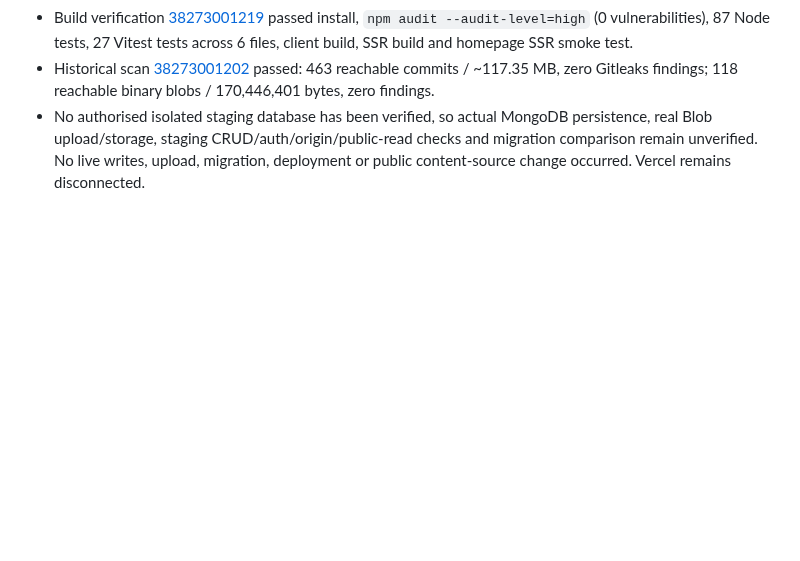
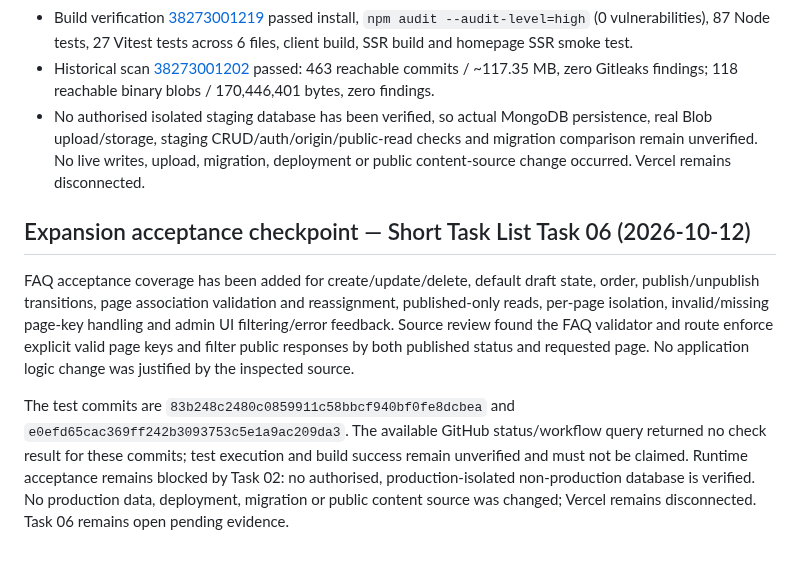
Before and after one commit to layalialzahra/layali-al-zahra-website, a Markdown page: docs/ADMIN-CMS-BRD.md, the part around the change. Drawn GitHub-style; blank space fills up the shorter version.

Commit message:
docs: record FAQ acceptance coverage and blockers

```diff
--- a/docs/ADMIN-CMS-BRD.md
+++ b/docs/ADMIN-CMS-BRD.md
@@ -676,3 +676,10 @@ Automated Offers management checks pass on code/test commit `526047628878e300791
 - Build verification [38273001219](https://github.com/layalialzahra/layali-al-zahra-website/actions/runs/38273001219) passed install, `npm audit --audit-level=high` (0 vulnerabilities), 87 Node tests, 27 Vitest tests across 6 files, client build, SSR build and homepage SSR smoke test.
 - Historical scan [38273001202](https://github.com/layalialzahra/layali-al-zahra-website/actions/runs/38273001202) passed: 463 reachable commits / ~117.35 MB, zero Gitleaks findings; 118 reachable binary blobs / 170,446,401 bytes, zero findings.
 - No authorised isolated staging database has been verified, so actual MongoDB persistence, real Blob upload/storage, staging CRUD/auth/origin/public-read checks and migration comparison remain unverified. No live writes, upload, migration, deployment or public content-source change occurred. Vercel remains disconnected.
+
+
+## Expansion acceptance checkpoint — Short Task List Task 06 (2026-10-12)
+
+FAQ acceptance coverage has been added for create/update/delete, default draft state, order, publish/unpublish transitions, page association validation and reassignment, published-only reads, per-page isolation, invalid/missing page-key handling and admin UI filtering/error feedback. Source review found the FAQ validator and route enforce explicit valid page keys and filter public responses by both published status and requested page. No application logic change was justified by the inspected source.
+
+The test commits are `83b248c2480c0859911c58bbcf940bf0fe8dcbea` and `e0efd65cac369ff242b3093753c5e1a9ac209da3`. The available GitHub status/workflow query returned no check result for these commits; test execution and build success remain unverified and must not be claimed. Runtime acceptance remains blocked by Task 02: no authorised, production-isolated non-production database is verified. No production data, deployment, migration or public content source was changed; Vercel remains disconnected. Task 06 remains open pending evidence.
```
